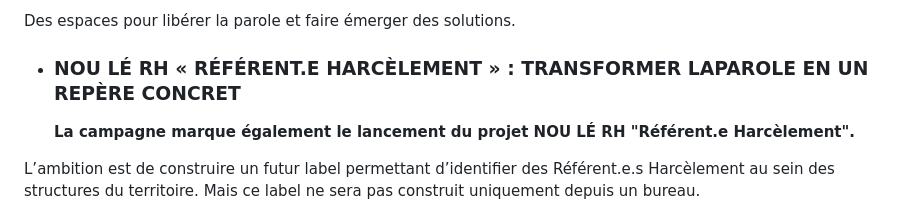
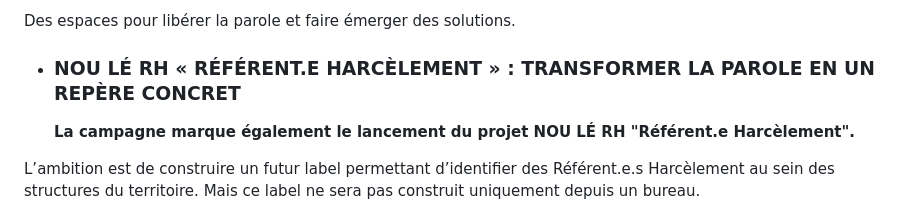
Before and after one commit to AssoLaRun/tbons-site, a Markdown page: src/actions/campagne-2026-face-au-harcelement-la-reunion-se-mobilise.md, the part around the change. Drawn GitHub-style.

Commit message:
Modification : action « campagne-2026-face-au-harcelement-la-reunion-se-mobilise »

```diff
--- a/src/actions/campagne-2026-face-au-harcelement-la-reunion-se-mobilise.md
+++ b/src/actions/campagne-2026-face-au-harcelement-la-reunion-se-mobilise.md
@@ -41,7 +41,7 @@ Ils réunissent jeunes, familles et professionnels autour d’un même objectif
 
 Des espaces pour libérer la parole et faire émerger des solutions.
 
-* ### NOU LÉ RH « RÉFÉRENT.E HARCÈLEMENT » : TRANSFORMER LAPAROLE EN UN REPÈRE CONCRET
+* ### NOU LÉ RH « RÉFÉRENT.E HARCÈLEMENT » : TRANSFORMER LA PAROLE EN UN REPÈRE CONCRET
 
   **La campagne marque également le lancement du projet NOU LÉ RH "Référent.e Harcèlement".**
 
```
